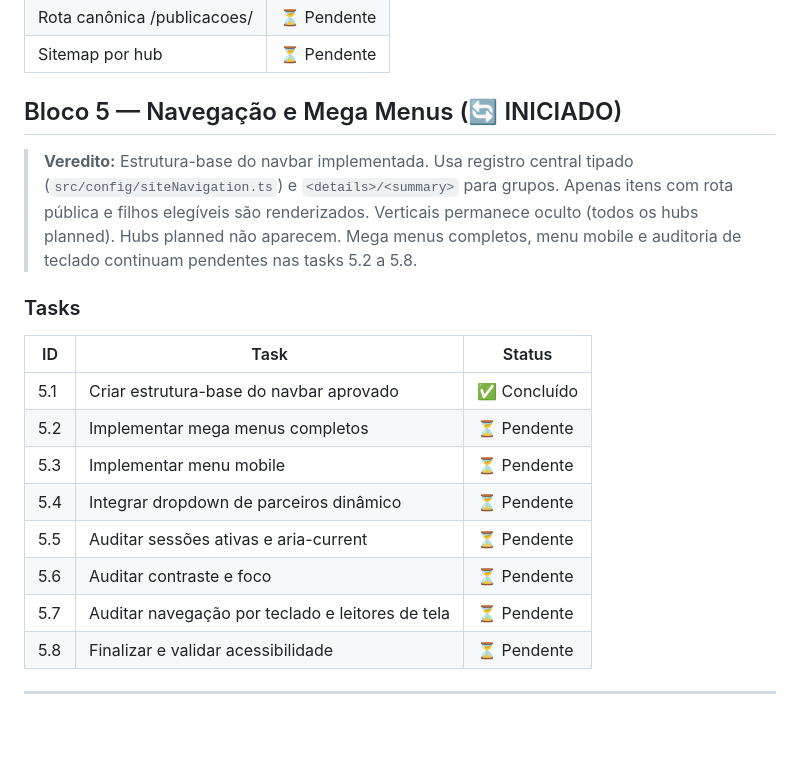
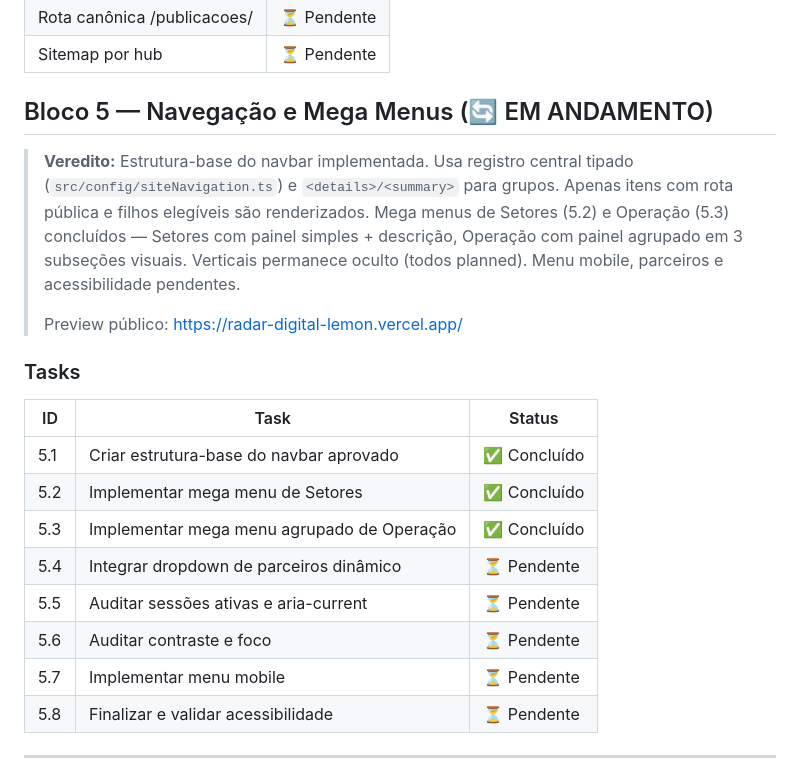
Before and after one commit to Burntroll/radar-digital, a Markdown page: ROADMAP.md, the part around the change. Drawn GitHub-style; blank space fills up the shorter version.

```diff
--- a/ROADMAP.md
+++ b/ROADMAP.md
@@ -100,25 +100,28 @@
 | Rota canônica /publicacoes/ | ⏳ Pendente |
 | Sitemap por hub | ⏳ Pendente |
 
-## Bloco 5 — Navegação e Mega Menus (🔄 INICIADO)
+## Bloco 5 — Navegação e Mega Menus (🔄 EM ANDAMENTO)
 
 > **Veredito:** Estrutura-base do navbar implementada. Usa registro central tipado
 > (`src/config/siteNavigation.ts`) e `<details>/<summary>` para grupos. Apenas itens
-> com rota pública e filhos elegíveis são renderizados. Verticais permanece oculto
-> (todos os hubs planned). Hubs planned não aparecem. Mega menus completos, menu
-> mobile e auditoria de teclado continuam pendentes nas tasks 5.2 a 5.8.
+> com rota pública e filhos elegíveis são renderizados. Mega menus de Setores (5.2)
+> e Operação (5.3) concluídos — Setores com painel simples + descrição, Operação
+> com painel agrupado em 3 subseções visuais. Verticais permanece oculto (todos
+> planned). Menu mobile, parceiros e acessibilidade pendentes.
+>
+> Preview público: https://radar-digital-lemon.vercel.app/
 
 ### Tasks
 
 | ID | Task | Status |
 |---|---|---|
 | 5.1 | Criar estrutura-base do navbar aprovado | ✅ Concluído |
-| 5.2 | Implementar mega menus completos | ⏳ Pendente |
-| 5.3 | Implementar menu mobile | ⏳ Pendente |
+| 5.2 | Implementar mega menu de Setores | ✅ Concluído |
+| 5.3 | Implementar mega menu agrupado de Operação | ✅ Concluído |
 | 5.4 | Integrar dropdown de parceiros dinâmico | ⏳ Pendente |
 | 5.5 | Auditar sessões ativas e aria-current | ⏳ Pendente |
 | 5.6 | Auditar contraste e foco | ⏳ Pendente |
-| 5.7 | Auditar navegação por teclado e leitores de tela | ⏳ Pendente |
+| 5.7 | Implementar menu mobile | ⏳ Pendente |
 | 5.8 | Finalizar e validar acessibilidade | ⏳ Pendente |
 
 ---
```
Also changed, not shown: docs/DECISIONS.md (+9 -0 lines).
